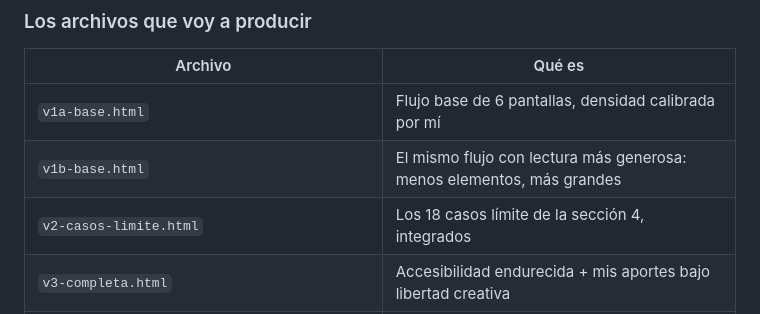
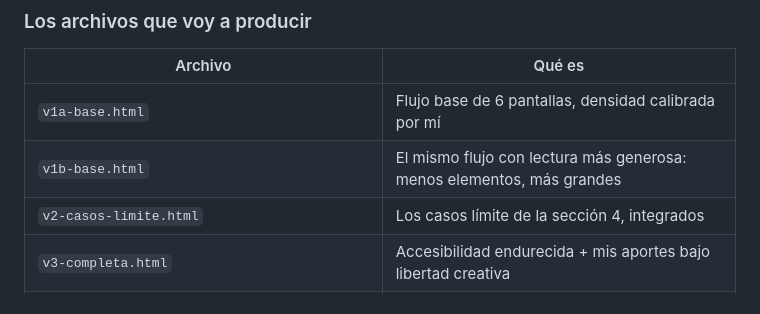
Before and after one commit to dapino/lo-justo-prototipo, a Markdown page: documentacion/ENTENDIMIENTO.md, the part around the change. GitHub-like rendering.

```diff
--- a/documentacion/ENTENDIMIENTO.md
+++ b/documentacion/ENTENDIMIENTO.md
@@ -43,7 +43,7 @@ que cambian cómo trabajo:
 |---|---|
 | `v1a-base.html` | Flujo base de 6 pantallas, densidad calibrada por mí |
 | `v1b-base.html` | El mismo flujo con lectura más generosa: menos elementos, más grandes |
-| `v2-casos-limite.html` | Los 18 casos límite de la sección 4, integrados |
+| `v2-casos-limite.html` | Los casos límite de la sección 4, integrados |
 | `v3-completa.html` | Accesibilidad endurecida + mis aportes bajo libertad creativa |
 | `v4-variantes.html` | Las decisiones discutibles construidas de dos formas |
 | `CONTRASTE.md` | Cada par de color verificado contra 4.5:1, con el cálculo |
```
Also changed, not shown: documentacion/CHANGELOG.md (+3 -3 lines), documentacion/VEREDICTO.md (+4 -4 lines).
